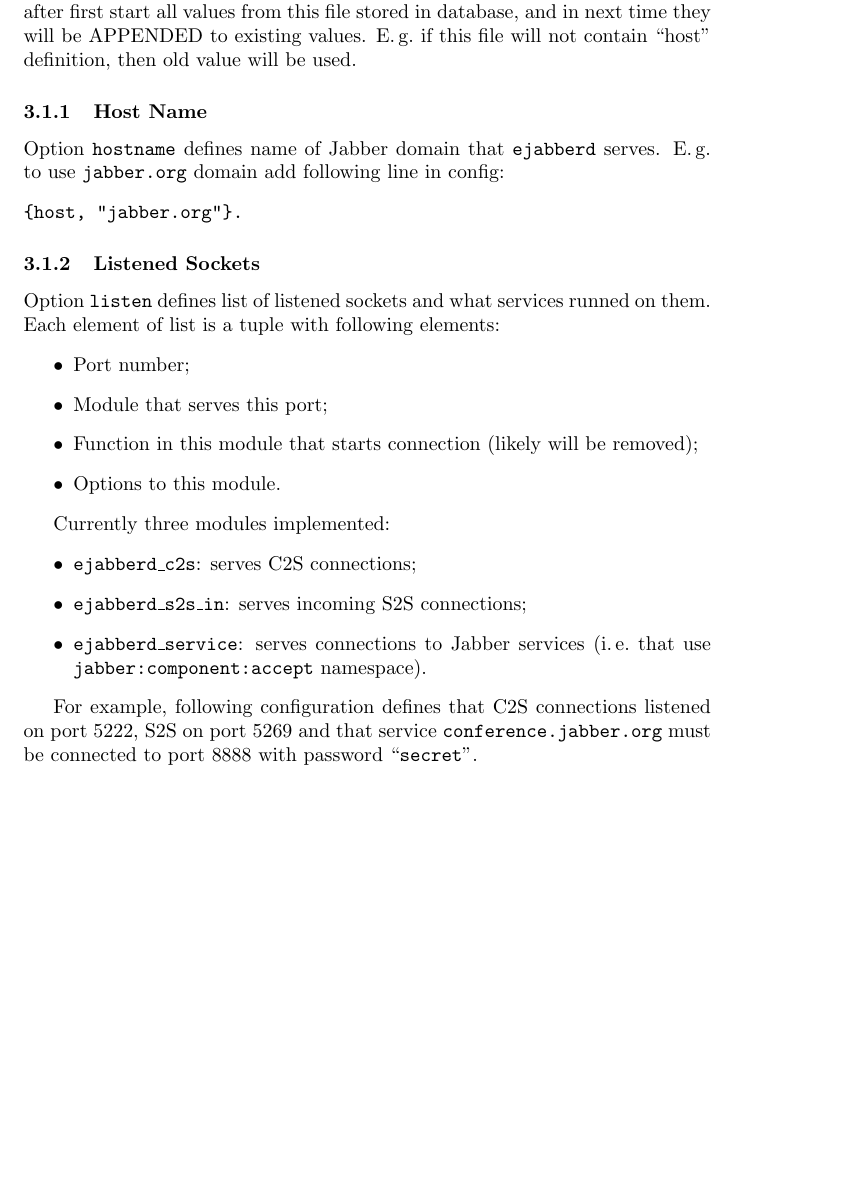
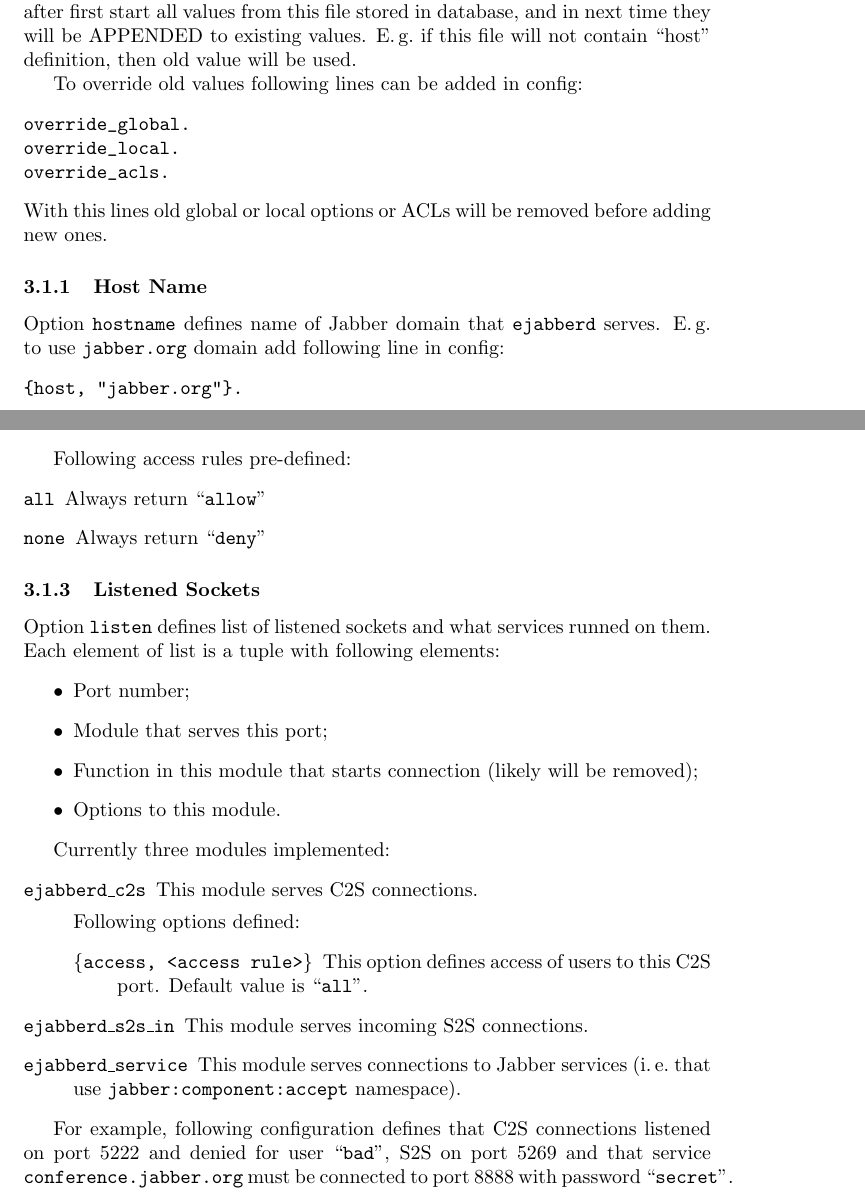
Before and after one commit to processone/ejabberd, a LaTeX document (doc/guide.tex, which reads src/ejabberd.cfg): part of page 4 of 10 before the commit and two parts of pages 4 and 6 of 10 after it, the two joined at a grey line, cut so that both start at the same text, the shorter picture padded with empty space. Compiled offline with pdfLaTeX; a LaTeX package or settings file that is missing is left out.

Commit message:
*** empty log message ***
SVN Revision: 55

```diff
--- a/doc/guide.tex
+++ b/doc/guide.tex
@@ -132,6 +132,15 @@
 if this file will not contain ``host'' definition, then old value will be
 used.
 
+To override old values following lines can be added in config:
+\begin{verbatim}
+override_global.
+override_local.
+override_acls.
+\end{verbatim}
+With this lines old global or local options or ACLs will be removed before
+adding new ones.
+
 
 \subsubsection{Host Name}
 \label{sec:confighostname}
@@ -144,28 +153,3 @@
 
 %This option is mandatory.
 
-
-
-\subsubsection{Listened Sockets}
-\label{sec:configlistened}
-
-Option \texttt{listen} defines list of listened sockets and what services
-runned on them.  Each element of list is a tuple with following elements:
-\begin{itemize}
-\item Port number;
-\item Module that serves this port;
-\item Function in this module that starts connection (likely will be removed);
-\item Options to this module.
-\end{itemize}
-
-Currently three modules implemented:
-\begin{itemize}
-\item \texttt{ejabberd\_c2s}: serves C2S connections;
-\item \texttt{ejabberd\_s2s\_in}: serves incoming S2S connections;
-\item \texttt{ejabberd\_service}: serves connections to \Jabber{} services
-  (i.\,e.\ that use \texttt{jabber:component:accept} namespace).
-\end{itemize}
-
-For example, following configuration defines that C2S connections listened on
-port 5222, S2S on port 5269 and that service \texttt{conference.jabber.org}
-must be connected to port 8888 with password ``\texttt{secret}''.
@@ -271,3 +254,41 @@
 {access, something, [{deny, badmans},
                      {allow, all}]}.
 \end{verbatim}
+
+Following access rules pre-defined:
+\begin{description}
+\item[\texttt{all}] Always return ``\texttt{allow}''
+\item[\texttt{none}] Always return ``\texttt{deny}''
+\end{description}
+
+
+\subsubsection{Listened Sockets}
+\label{sec:configlistened}
+
+Option \texttt{listen} defines list of listened sockets and what services
+runned on them.  Each element of list is a tuple with following elements:
+\begin{itemize}
+\item Port number;
+\item Module that serves this port;
+\item Function in this module that starts connection (likely will be removed);
+\item Options to this module.
+\end{itemize}
+
+Currently three modules implemented:
+\begin{description}
+\item[\texttt{ejabberd\_c2s}] This module serves C2S connections.
+
+  Following options defined:
+  \begin{description}
+  \item[\texttt{\{access, <access rule>\}}] This option defines access of users
+    to this C2S port.  Default value is ``\texttt{all}''.
+  \end{description}
+\item[\texttt{ejabberd\_s2s\_in}] This module serves incoming S2S connections.
+\item[\texttt{ejabberd\_service}] This module serves connections to \Jabber{}
+  services (i.\,e.\ that use \texttt{jabber:component:accept} namespace).
+\end{description}
+
+For example, following configuration defines that C2S connections listened on
+port 5222 and denied for user ``\texttt{bad}'', S2S on port 5269 and that
+service \texttt{conference.jabber.org} must be connected to port 8888 with
+password ``\texttt{secret}''.
--- a/src/ejabberd.cfg
+++ b/src/ejabberd.cfg
@@ -5,6 +5,9 @@
 {acl, admin, {user, "test"}}.
 {acl, admin, {user, "aleksey", "jabber.ru"}}.
 {acl, admin, {user, "ermine", "jabber.ru"}}.
+
+
+{acl, blocked, {user, "test2"}}.
 
 {acl, jabberorg, {server, "jabber.org"}}.
 {acl, aleksey, {user, "aleksey", "jabber.ru"}}.
@@ -18,11 +21,15 @@
 
 {access, configure, [{allow, admin}]}.
 
+{access, c2s, [{deny, blocked},
+	       {allow, all}]}.
+
 {host, "e.localhost"}.
 
-{listen, [{5522, ejabberd_c2s,     start, []},
+{listen, [{5522, ejabberd_c2s,     start, [{access, c2s}]},
           {5269, ejabberd_s2s_in,  start, []},
-          {8888, ejabberd_service, start, ["asd.e.localhost", "asdqwe"]}
+          {8888, ejabberd_service, start,
+	   [{host, "asd.e.localhost", [{password, "asdqwe"}]}]}
          ]}.
 
 % This value (5569) is only for debugging, must be 5269
```
Also changed, not shown: src/Makefile, doc/guide.tex (26 more changed lines), 17 other files.
